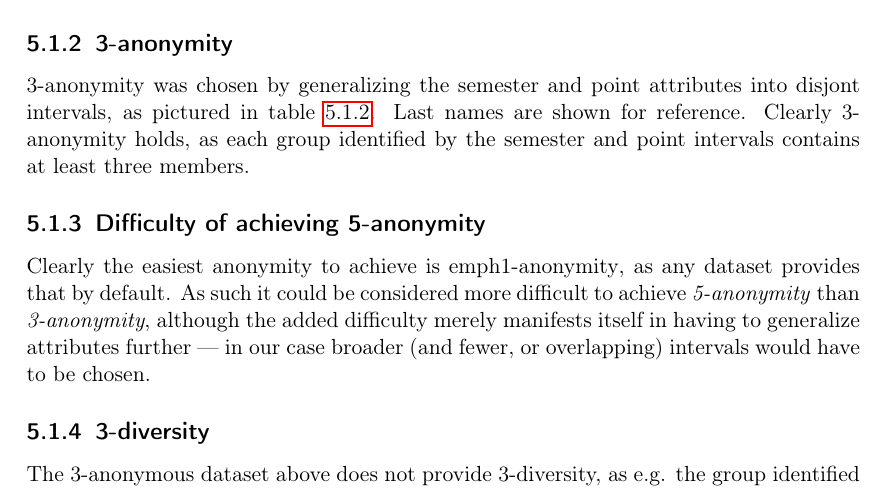
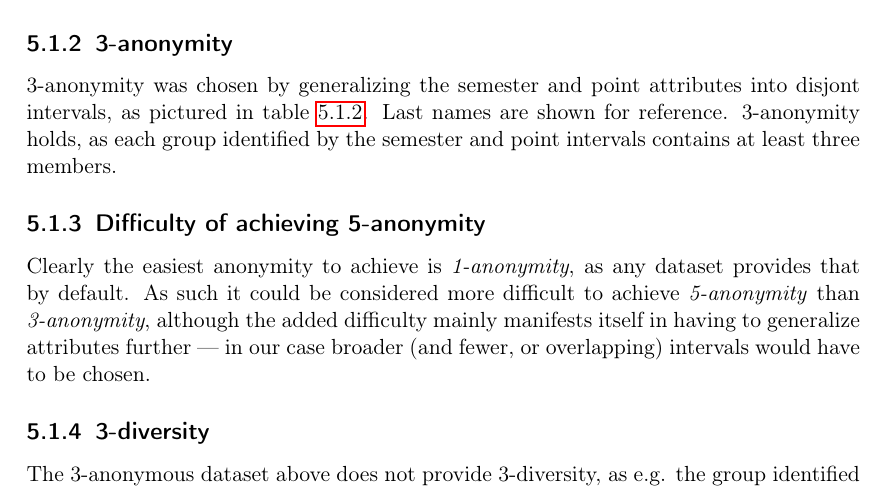
Before and after one commit to Lavode/41109-privacy-and-data-security, a LaTeX problem sheet (exercises/05/series.tex): part of page 2 of 4, cut so that both start at the same text. Compiled offline with pdfLaTeX.

Commit message:
Series 5: Minor fixes.

```diff
--- a/exercises/05/series.tex
+++ b/exercises/05/series.tex
@@ -139,7 +139,7 @@ The following attribute split was chosen:
 
 3-anonymity was chosen by generalizing the semester and point attributes into
 disjont intervals, as pictured in table \ref{tbl:3_anonymity}. Last names are
-shown for reference. Clearly 3-anonymity holds, as each group identified by the
+shown for reference. 3-anonymity holds, as each group identified by the
 semester and point intervals contains at least three members.
 
 \begin{table}
@@ -160,10 +160,10 @@ semester and point intervals contains at least three members.
 
 \subsection{Difficulty of achieving 5-anonymity}
 
-Clearly the easiest anonymity to achieve is emph{1-anonymity}, as any dataset
+Clearly the easiest anonymity to achieve is \emph{1-anonymity}, as any dataset
 provides that by default. As such it could be considered more difficult to
 achieve \emph{5-anonymity} than \emph{3-anonymity}, although the added
-difficulty merely manifests itself in having to generalize attributes further
+difficulty mainly manifests itself in having to generalize attributes further
 --- in our case broader (and fewer, or overlapping) intervals would have to be
 chosen.
 
```
